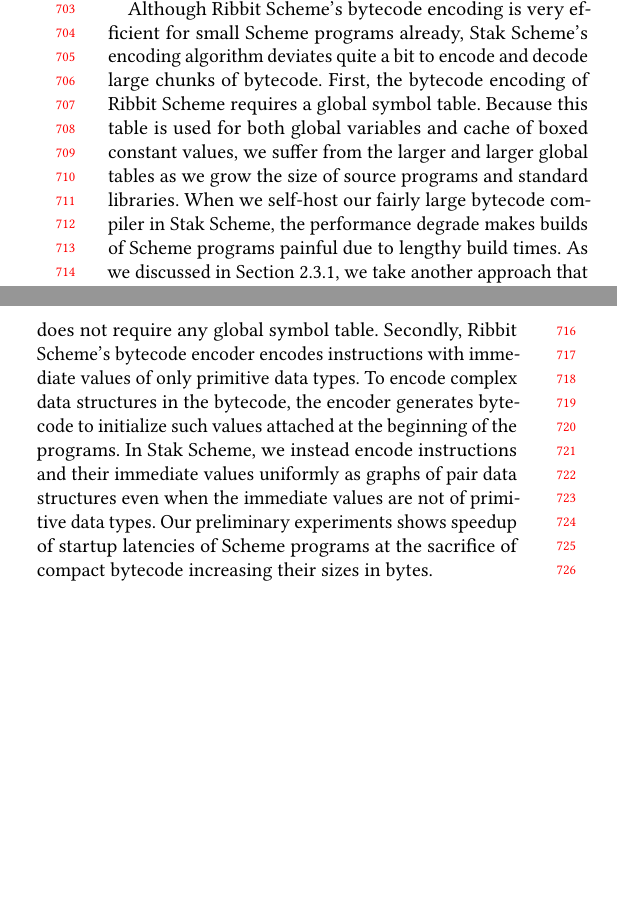
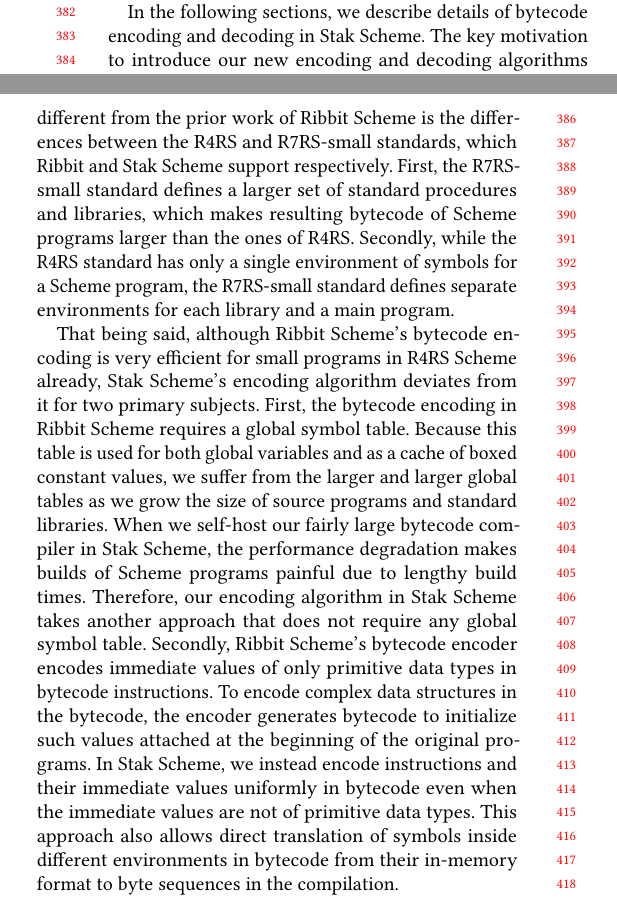
Before and after one commit to raviqqe/doc, a LaTeX paper (papers/stak-scheme/main.tex): two parts of the columns of page 7 of 8 before the commit and two parts of the columns of page 4 of 9 after it, joined at a grey line, cut at the place of the change, the shorter picture padded with empty space. Compiled offline with pdfLaTeX.

Commit message:
Update (#867)

```diff
--- a/papers/stak-scheme/main.tex
+++ b/papers/stak-scheme/main.tex
@@ -437,6 +438,46 @@ different implementations of the virtual machine in other languages.
 As such, we do not use, for example, snapshots of linear
 memory of the virtual machine onto which we expand bytecode as a
 serialization format of bytecode.
+
+In the following sections, we describe details of bytecode encoding
+and decoding in Stak Scheme.
+The key motivation to introduce our new encoding and decoding
+algorithms different from the prior work of Ribbit Scheme is the differences
+between the R4RS and R7RS-small standards, which Ribbit and Stak Scheme
+support respectively.
+First, the R7RS-small standard defines a larger set of standard
+procedures and libraries, which makes resulting bytecode of Scheme
+programs larger than the ones of R4RS.
+Secondly, while the R4RS standard has only a single environment of
+symbols for a Scheme program, the R7RS-small standard defines
+separate environments for each library and a main program.
+
+That being said, although Ribbit Scheme's bytecode encoding is very efficient
+for small programs in R4RS Scheme already, Stak Scheme's encoding algorithm
+deviates from it for two primary subjects.
+First, the bytecode encoding in Ribbit Scheme requires a global symbol table.
+Because this table is used for both global variables and as a cache of
+boxed constant values, we suffer from the larger and larger global tables
+as we grow the size of source programs and standard libraries.
+When we self-host our fairly large bytecode compiler in Stak Scheme,
+the performance degradation makes builds of Scheme programs painful due
+to lengthy build times.
+Therefore, our encoding algorithm in Stak Scheme takes another approach that
+does not require any global symbol table.
+Secondly, Ribbit Scheme's bytecode encoder encodes
+immediate values of only primitive data types in bytecode instructions.
+To encode complex data structures in the bytecode, the encoder
+generates bytecode to initialize such values attached at the
+beginning of the original programs.
+In Stak Scheme, we instead encode instructions and their immediate
+values uniformly in bytecode even when the immediate values are not
+of primitive data types.
+This approach also allows direct translation of symbols inside
+different environments in bytecode from their in-memory format to
+byte sequences in the compilation.
+% Our preliminary experiments shows speedup of startup
+% latencies of Scheme programs at the sacrifice of compact bytecode
+% increasing their sizes in bytes.
 
 \subsubsection{Encoding} \label{encoding}
 
@@ -786,31 +827,6 @@ That does not only make the implementation of
 virtual machines simple but make them portable across different
 programming languages from low-level to high-level.
 
-Although Ribbit Scheme's bytecode encoding is very efficient
-for small Scheme programs already,
-Stak Scheme's encoding algorithm deviates quite a bit to encode and decode
-large chunks of bytecode.
-First, the bytecode encoding of Ribbit Scheme requires a global symbol table.
-Because this table is used for both global variables and cache of
-boxed constant values, we suffer from the larger and larger global tables
-as we grow the size of source programs and standard libraries.
-When we self-host our fairly large bytecode compiler in Stak Scheme,
-the performance degrade makes builds of Scheme programs painful due
-to lengthy build times.
-As we discussed in Section \ref{encoding}, we take another approach that
-does not require any global symbol table.
-Secondly, Ribbit Scheme's bytecode encoder encodes instructions
-with immediate values of only primitive data types.
-To encode complex data structures in the bytecode, the encoder
-generates bytecode to initialize such values attached at the
-beginning of the programs.
-In Stak Scheme, we instead encode instructions and their immediate
-values uniformly as graphs of pair data structures even when the
-immediate values are not of primitive data types.
-Our preliminary experiments shows speedup of startup
-latencies of Scheme programs at the sacrifice of compact bytecode
-increasing their sizes in bytes.
-
 TR7 \cite{tr7} is the tiny R7RS Scheme implementation written in C.
 The key differences between Stak Scheme and TR7 are primary languages used in
 the implementation and how they strip out features from the
```
Also changed, not shown: .github/workflows/test.yaml (+0 -2 lines), papers/stak-scheme/main.tex (5 more changed lines), 1 other file.
